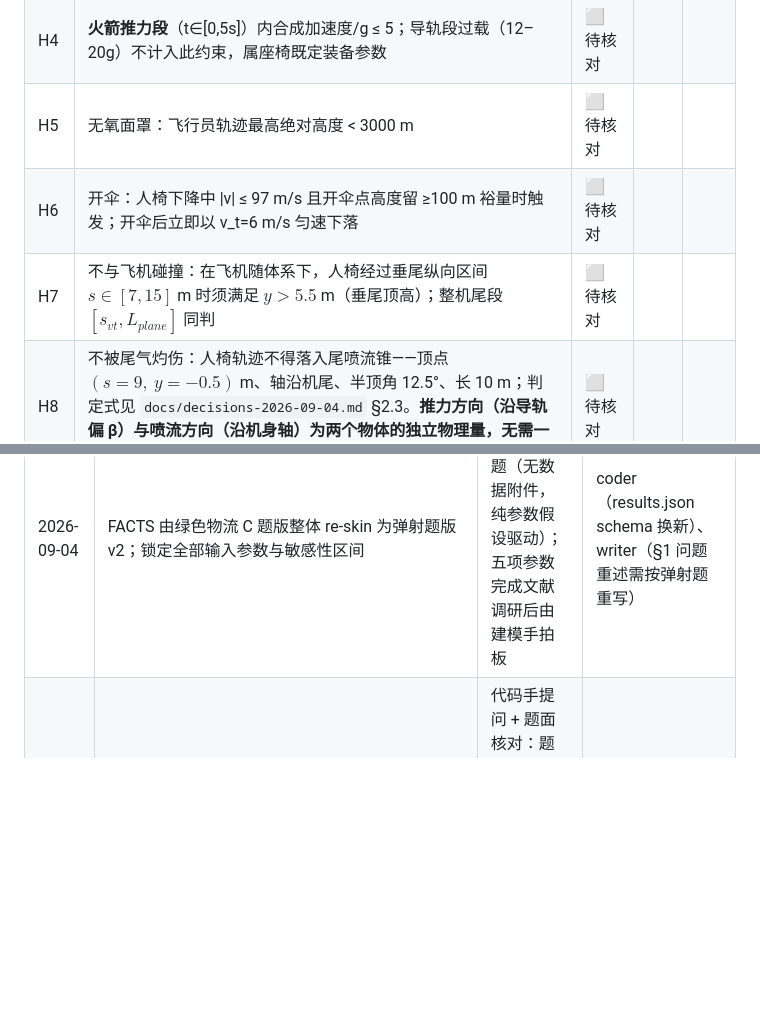
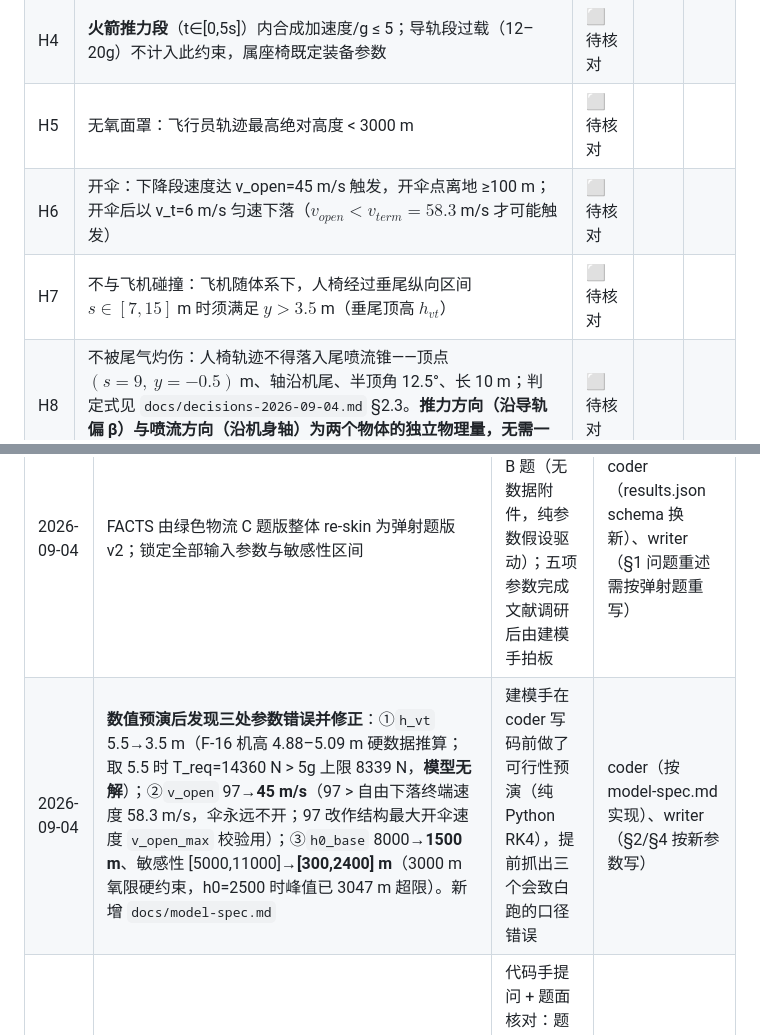
Before and after one commit to kumu314/our-collab-project, a Markdown page: 00_CONTRACT/FACTS.md, 2 parts joined by grey strips. Rendered like a GitHub page; blank space fills up the shorter version.

```diff
--- a/00_CONTRACT/FACTS.md
+++ b/00_CONTRACT/FACTS.md
@@ -124,8 +125,8 @@
 | H3 | 阻力二次模型全程适用，ρ 取常数（海拔修正做敏感性） | ⬜ 待核对 | | |
 | H4 | **火箭推力段**（t∈[0,5s]）内合成加速度/g ≤ 5；导轨段过载（12–20g）不计入此约束，属座椅既定装备参数 | ⬜ 待核对 | | |
 | H5 | 无氧面罩：飞行员轨迹最高绝对高度 < 3000 m | ⬜ 待核对 | | |
-| H6 | 开伞：人椅下降中 \|v\| ≤ 97 m/s 且开伞点高度留 ≥100 m 裕量时触发；开伞后立即以 v_t=6 m/s 匀速下落 | ⬜ 待核对 | | |
-| H7 | 不与飞机碰撞：在飞机随体系下，人椅经过垂尾纵向区间 $s\in[7,15]$ m 时须满足 $y>5.5$ m（垂尾顶高）；整机尾段 $[s_{vt},L_{plane}]$ 同判 | ⬜ 待核对 | | |
+| H6 | 开伞：下降段速度达 v_open=45 m/s 触发，开伞点离地 ≥100 m；开伞后以 v_t=6 m/s 匀速下落（$v_{open}<v_{term}=58.3$ m/s 才可能触发） | ⬜ 待核对 | | |
+| H7 | 不与飞机碰撞：飞机随体系下，人椅经过垂尾纵向区间 $s\in[7,15]$ m 时须满足 $y>3.5$ m（垂尾顶高 $h_{vt}$） | ⬜ 待核对 | | |
 | H8 | 不被尾气灼伤：人椅轨迹不得落入尾喷流锥——顶点 $(s=9,\ y=-0.5)$ m、轴沿机尾、半顶角 12.5°、长 10 m；判定式见 `docs/decisions-2026-09-04.md` §2.3。**推力方向（沿导轨偏 β）与喷流方向（沿机身轴）为两个物体的独立物理量，无需一致** | ⬜ 待核对 | | |
 | H9 | Q2：飞机以倾角 θ 匀速爬升/下滑，地面系初速 = v0(cosθ, sinθ)，其余同上 | ⬜ 待核对 | | |
 
@@ -150,6 +151,7 @@
 | 日期 | 改了什么 | 为什么 | 影响谁 |
 |------|---------|-------|--------|
 | 2026-09-04 | FACTS 由绿色物流 C 题版整体 re-skin 为弹射题版 v2；锁定全部输入参数与敏感性区间 | 赛题确认为模拟三 B 题（无数据附件，纯参数假设驱动）；五项参数完成文献调研后由建模手拍板 | coder（results.json schema 换新）、writer（§1 问题重述需按弹射题重写） |
+| 2026-09-04 | **数值预演后发现三处参数错误并修正**：①`h_vt` 5.5→3.5 m（F-16 机高 4.88–5.09 m 硬数据推算；取 5.5 时 T_req=14360 N > 5g 上限 8339 N，**模型无解**）；②`v_open` 97→**45 m/s**（97 > 自由下落终端速度 58.3 m/s，伞永远不开；97 改作结构最大开伞速度 `v_open_max` 校验用）；③`h0_base` 8000→**1500 m**、敏感性 [5000,11000]→**[300,2400] m**（3000 m 氧限硬约束，h0=2500 时峰值已 3047 m 超限）。新增 `docs/model-spec.md` | 建模手在 coder 写码前做了可行性预演（纯 Python RK4），提前抓出三个会致白跑的口径错误 | coder（按 model-spec.md 实现）、writer（§2/§4 按新参数写） |
 | 2026-09-04 | 答疑两处：①阶段①=火箭推力 5s（v_e 作 t=0 初始条件，导轨段不单独建模）；②H8 尾喷流锥几何明确为飞机随体系判据，并新增 L_flame/alpha_exh/dy_nozzle/s_vt/h_vt 五个参数；H7 改为以垂尾为准；H4 明确 5g 只约束火箭段 | 代码手提问 + 题面核对：题面"第一阶段"即火箭马达推力段，无独立导轨段；原 H7 用机身长判碰撞太粗 | coder（判据实现 + 新增 2 个结果字段）、writer（§2 假设与 §4 建模需按新口径写） |
 
 > **改了 FACTS 一定要在这里记一笔，并在 STATUS.md 里 @ 受影响的人。**
```
Also changed, not shown: other parts of 00_CONTRACT/FACTS.md (+7 -6 lines), docs/model-spec.md (added, +155 -0 lines).
